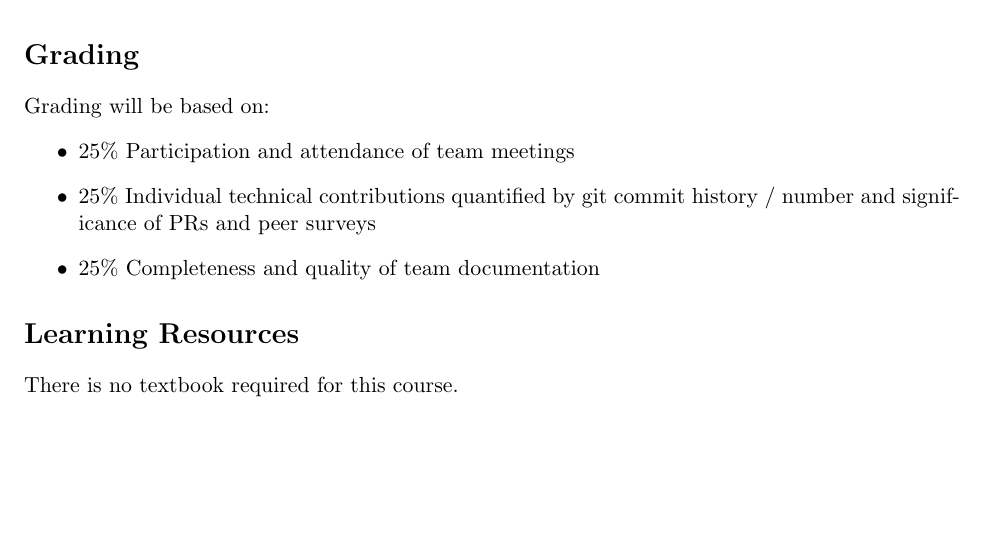
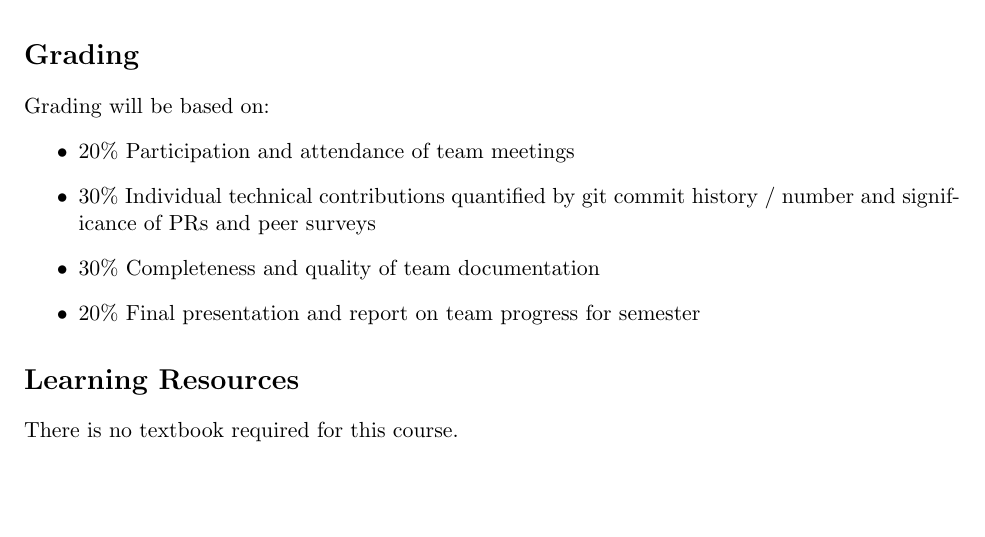
Before and after one commit to cmu-argus-2/syllabus, a LaTeX document (syllabus.tex): part of page 2 of 4, cut so that both start at the same text. Compiled offline with pdfLaTeX.

Commit message:
[syllabus] updated grade breakdown

```diff
--- a/syllabus.tex
+++ b/syllabus.tex
@@ -78,9 +78,10 @@ There will be no exams in this course. Evaluation will be based on participation
 
 Grading will be based on:
 \begin{itemize}
-	\item 25\% Participation and attendance of team meetings
-	\item 25\% Individual technical contributions quantified by git commit history / number and significance of PRs and peer surveys
-	\item 25\% Completeness and quality of team documentation
+	\item 20\% Participation and attendance of team meetings
+	\item 30\% Individual technical contributions quantified by git commit history / number and significance of PRs and peer surveys
+	\item 30\% Completeness and quality of team documentation
+	\item 20\% Final presentation and report on team progress for semester
 \end{itemize}
 
 
```
Also changed, not shown: syllabus.pdf.
